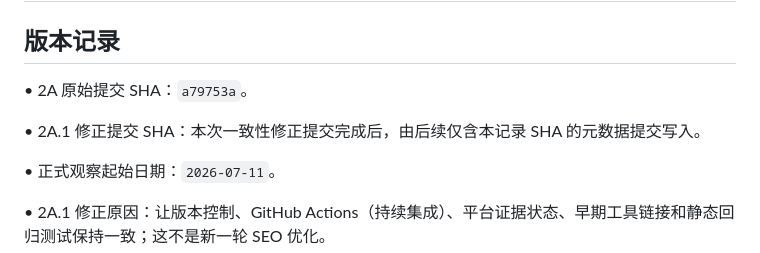
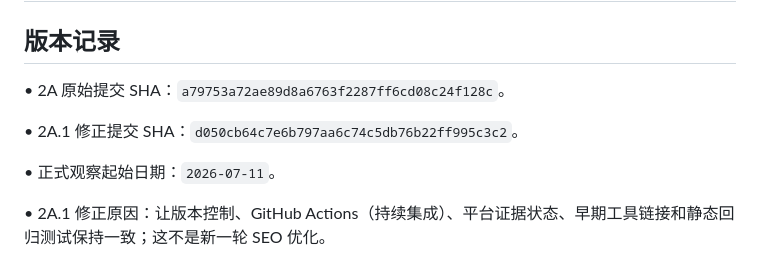
Before and after one commit to tnagjei/theinvisiblecharacter, a Markdown page: docs/seo/EXPERIMENT_2A_CHANGELOG.md, the part around the change. Drawn GitHub-style.

Commit message:
文档：记录 SEO 实验 2A 与 2A.1 提交编号

```diff
--- a/docs/seo/EXPERIMENT_2A_CHANGELOG.md
+++ b/docs/seo/EXPERIMENT_2A_CHANGELOG.md
@@ -2,9 +2,9 @@
 
 ## 版本记录
 
-• 2A 原始提交 SHA：`a79753a`。
+• 2A 原始提交 SHA：`a79753a72ae89d8a6763f2287ff6cd08c24f128c`。
 
-• 2A.1 修正提交 SHA：本次一致性修正提交完成后，由后续仅含本记录 SHA 的元数据提交写入。
+• 2A.1 修正提交 SHA：`d050cb64c7e6b797aa6c74c5db76b22ff995c3c2`。
 
 • 正式观察起始日期：`2026-07-11`。
 
```
